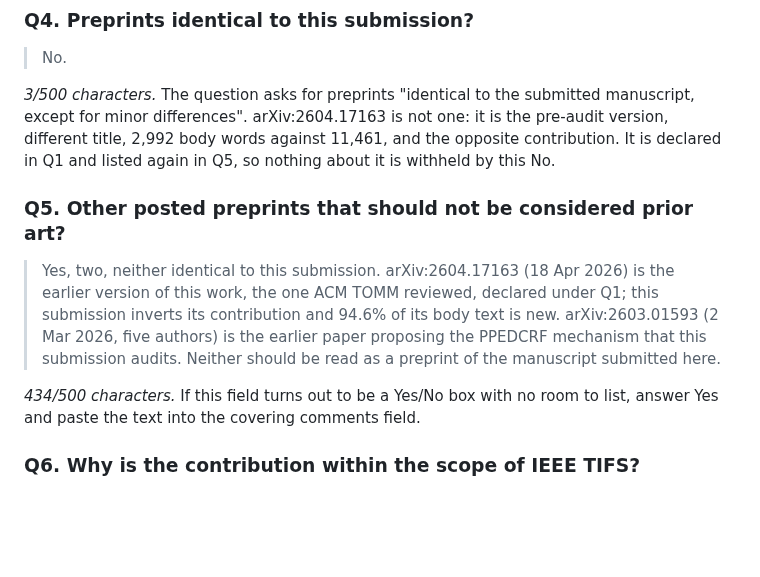
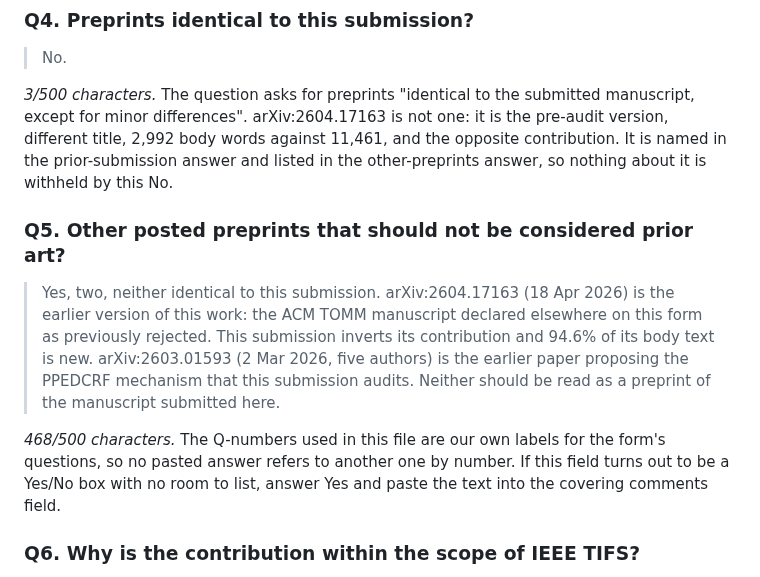
Before and after one commit to mabo1215/PPEDCRF, a Markdown page: docs/00_MANIFEST.md, the part around the change. Drawn GitHub-style; blank space fills up the shorter version.

Commit message:
Stop a pasted answer from citing a question number we invented
The other-preprints answer said the posting was "declared under Q1". Q1 is this
file's own label for the form's prior-submission question, not a number the
form shows an editor, so pasted verbatim it pointed at nothing they could
check. It now names the thing instead of the number: "the ACM TOMM manuscript
declared elsewhere on this form as previously rejected". 468/500, re-measured
with the rest.

Co-Authored-By: Claude Opus 5 <noreply@anthropic.com>
Claude-Session: https://claude.ai/code/session_01CmZyTtdzxmcH2H6q4PgteN

```diff
--- a/docs/00_MANIFEST.md
+++ b/docs/00_MANIFEST.md
@@ -39,14 +39,15 @@ the item on them under the next section.
 *3/500 characters.* The question asks for preprints "identical to the submitted
 manuscript, except for minor differences". arXiv:2604.17163 is not one: it is
 the pre-audit version, different title, 2,992 body words against 11,461, and the
-opposite contribution. It is declared in Q1 and listed again in Q5, so nothing
-about it is withheld by this No.
+opposite contribution. It is named in the prior-submission answer and listed in
+the other-preprints answer, so nothing about it is withheld by this No.
 
 ### Q5. Other posted preprints that should not be considered prior art?
 
-> Yes, two, neither identical to this submission. arXiv:2604.17163 (18 Apr 2026) is the earlier version of this work, the one ACM TOMM reviewed, declared under Q1; this submission inverts its contribution and 94.6% of its body text is new. arXiv:2603.01593 (2 Mar 2026, five authors) is the earlier paper proposing the PPEDCRF mechanism that this submission audits. Neither should be read as a preprint of the manuscript submitted here.
+> Yes, two, neither identical to this submission. arXiv:2604.17163 (18 Apr 2026) is the earlier version of this work: the ACM TOMM manuscript declared elsewhere on this form as previously rejected. This submission inverts its contribution and 94.6% of its body text is new. arXiv:2603.01593 (2 Mar 2026, five authors) is the earlier paper proposing the PPEDCRF mechanism that this submission audits. Neither should be read as a preprint of the manuscript submitted here.
 
-*434/500 characters.* If this field turns out to be a Yes/No box with no room
+*468/500 characters.* The Q-numbers used in this file are our own labels for
+the form's questions, so no pasted answer refers to another one by number. If this field turns out to be a Yes/No box with no room
 to list, answer Yes and paste the text into the covering comments field.
 
 ### Q6. Why is the contribution within the scope of IEEE TIFS?
```
